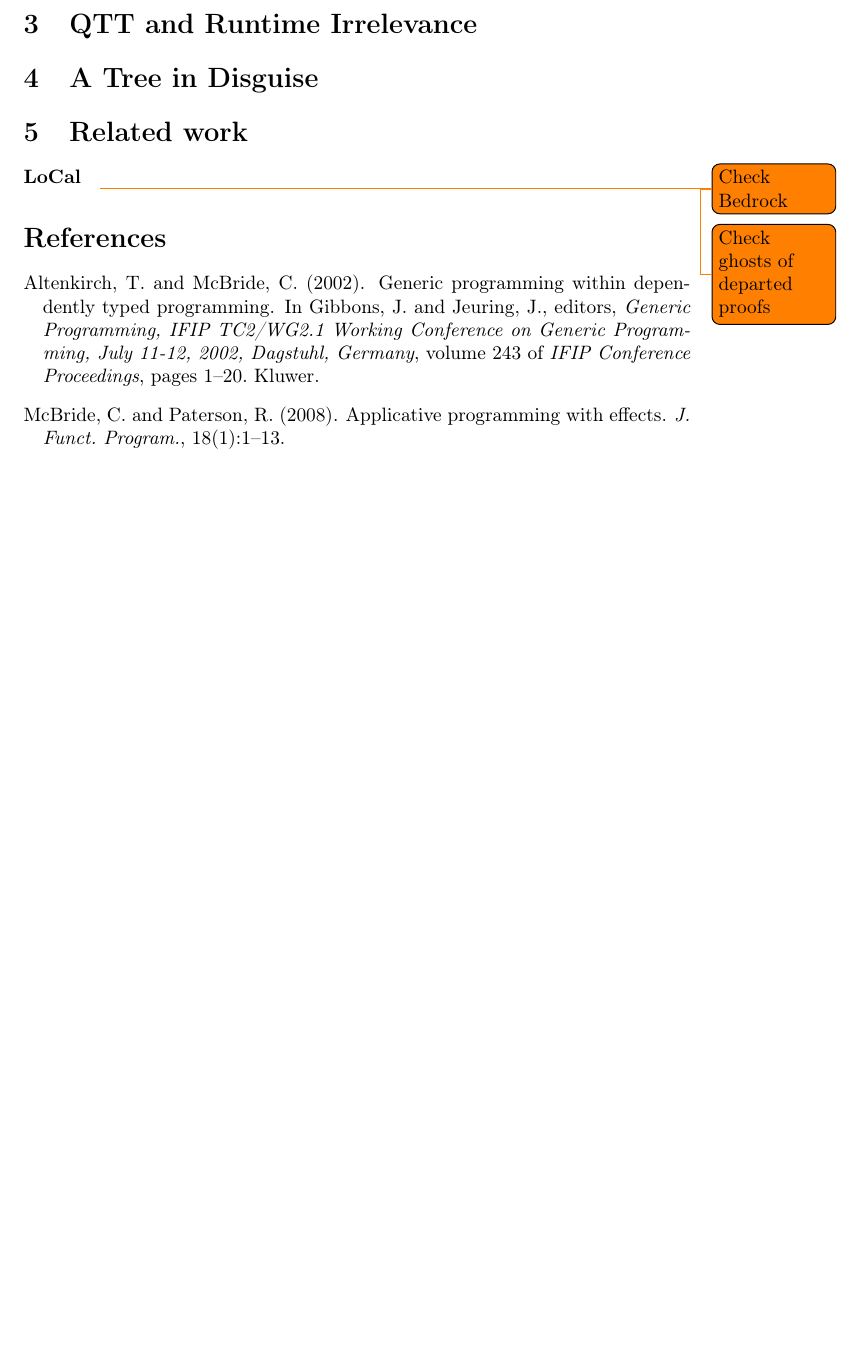
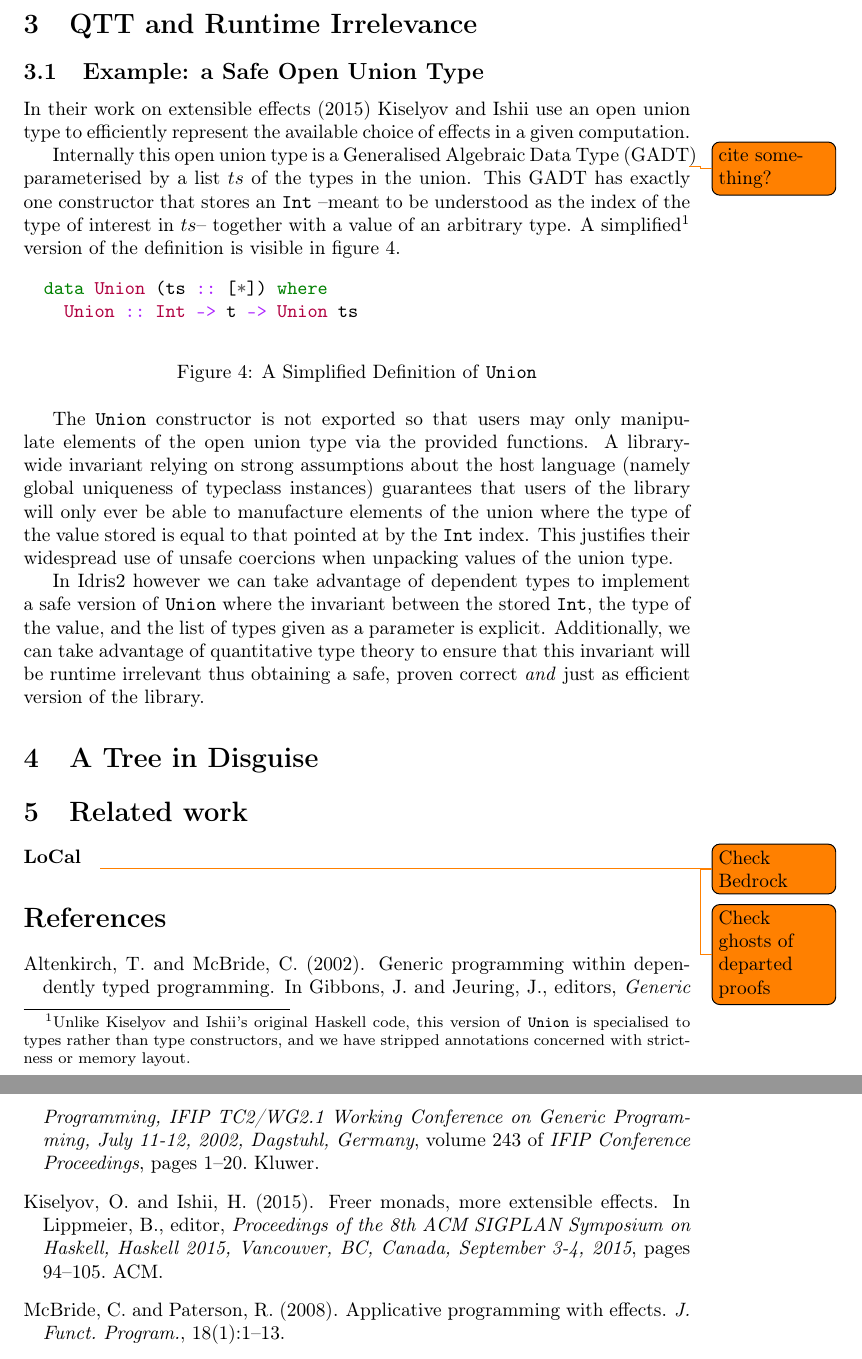
Before and after one commit to gallais/pearl-binary-search, a LaTeX paper (doc/pearl.tex, which reads doc/pearl.bib): part of page 6 of 6 before the commit and two parts of pages 6 and 7 of 7 after it, the two joined at a grey line, cut so that both start at the same text, the shorter picture padded with empty space. Compiled offline with pdfLaTeX; the source files are stored in an older character set and shown here as Unicode.

Commit message:
[ new ] open union as an introduction to QTT

```diff
--- a/doc/pearl.bib
+++ b/doc/pearl.bib
@@ -0,0 +7,2 @@
+               2015, Vancouver, BC, Canada, September 3-4, 2015},
+  pages     = {94--105},
--- a/doc/pearl.tex
+++ b/doc/pearl.tex
@@ -18,6 +18,12 @@
 
 % algorithm
 \usepackage[linesnumbered,ruled,vlined]{algorithm2e}
+
+%haskell
+\usepackage{minted}
+
+% parens around citeyear
+\newcommand{\parenciteyear}[1]{(\citeyear{#1})}
 
 
 \usepackage{cleveref}
@@ -251,6 +257,58 @@ we are going to introduce now.
 \section{QTT and Runtime Irrelevance}
 \label{sec:qtt}
 
+\subsection{Example: a Safe Open Union Type}
+
+In their work on extensible
+effects~\parenciteyear{DBLP:conf/haskell/KiselyovI15}
+Kiselyov and Ishii use an open union type to efficiently represent the
+available choice of effects in a given computation.
+
+Internally this open union type is a Generalised Algebraic Data Type
+(GADT\todo{cite something?}) parameterised by a list $ts$ of the types
+in the union.
+%
+This GADT has exactly one constructor that stores an \texttt{Int} --meant to be
+understood as the index of the type of interest in $ts$-- together with a value
+of an arbitrary type.
+%
+A simplified\footnote{
+  Unlike Kiselyov   and Ishii's original Haskell code, this version of
+  \texttt{Union} is specialised to types rather than type constructors,
+  and we have stripped annotations concerned with strictness or memory layout.
+  }
+version of the definition is visible in figure \ref{fig:openunion}.
+
+\begin{figure}[h]
+\begin{minted}{Haskell}
+  data Union (ts :: [*]) where
+    Union :: Int -> t -> Union ts
+\end{minted}
+\caption{A Simplified Definition of \texttt{Union}}
+\label{fig:openunion}
+\end{figure}
+
+
+The \texttt{Union} constructor is not exported so that users may only
+manipulate elements of the open union type via the provided functions.
+%
+A library-wide invariant relying on strong assumptions about the host language
+(namely global uniqueness of typeclass instances) guarantees that users of the
+library will only ever be able to manufacture elements of the union where the
+type of the value stored is equal to that pointed at by the \texttt{Int} index.
+%
+This justifies their widespread use of unsafe coercions when unpacking values of
+the union type.
+
+In Idris2 however we can take advantage of dependent types to implement a safe
+version of \texttt{Union} where the invariant between the stored \texttt{Int},
+the type of the value, and the list of types given as a parameter is explicit.
+Additionally, we can take advantage of quantitative type theory to ensure that
+this invariant will be runtime irrelevant thus obtaining a safe, proven correct
+\emph{and} just as efficient version of the library.
+
+
+% Their library provides this open union type as an Abstract Data Type
 
 
 \section{A Tree in Disguise}
```
Also changed, not shown: doc/Makefile, doc/pearl.bib (14 more changed lines).
